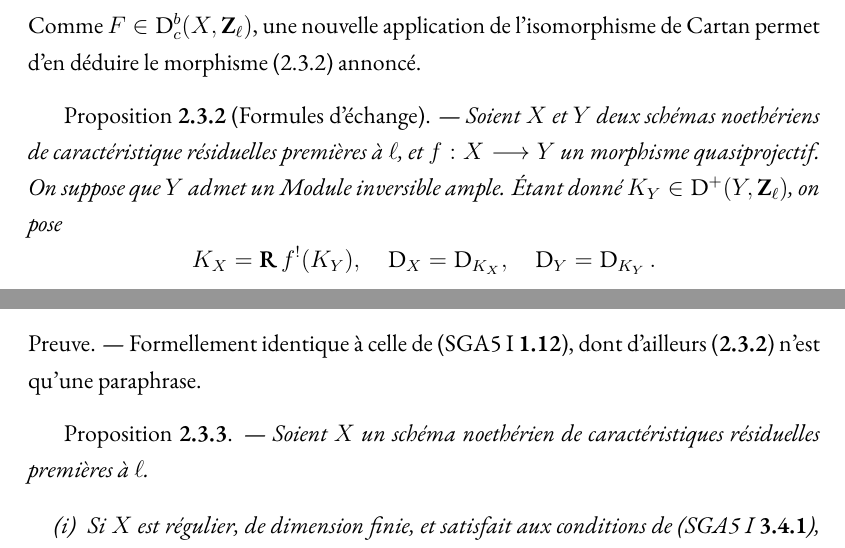
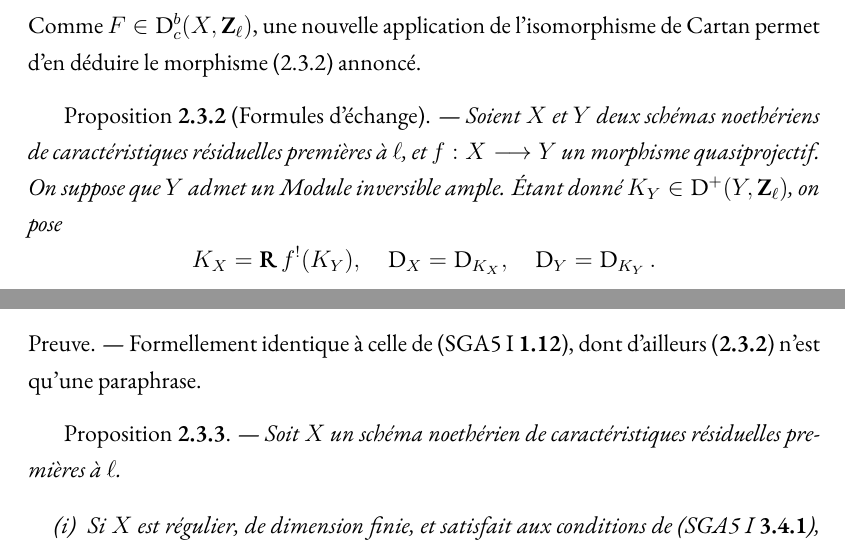
Before and after one commit to carmonamateo/categories-derivees-en-cohomologie-l-adique, a LaTeX thesis (main.tex, which reads chIII/III2.tex): two parts of page 194 of 207, joined at a grey line, cut so that both start at the same text. Compiled offline with XeLaTeX.

Commit message:
Update III2.tex

```diff
--- a/chIII/III2.tex
+++ b/chIII/III2.tex
@@ -145,7 +145,7 @@ $$
 Comme $F \in \D^b_c(X, \mathbf{Z}_\ell)$, une nouvelle application de l'isomorphisme de Cartan permet d'en déduire le morphisme (2.3.2) annoncé.
 \vskip .3cm
 {
-Proposition {\bf 2.3.2} (Formules d'échange). --- \it Soient $X$ et $Y$ deux schémas noethériens de caractéristique résiduelles premières à $\ell$, et $f: X \to Y$ un morphisme quasiprojectif. On suppose que $Y$ admet un Module inversible ample. Étant donné $K_Y \in \D^+(Y, \mathbf{Z}_\ell)$, on pose
+Proposition {\bf 2.3.2} (Formules d'échange). --- \it Soient $X$ et $Y$ deux schémas noethériens de caractéristiques résiduelles premières à $\ell$, et $f: X \to Y$ un morphisme quasiprojectif. On suppose que $Y$ admet un Module inversible ample. Étant donné $K_Y \in \D^+(Y, \mathbf{Z}_\ell)$, on pose
 $$
 K_X = \bRd f^!(K_Y), \quad \D_X = \D_{K_X}, \quad \D_Y = \D_{K_Y}.
 $$
@@ -176,7 +176,7 @@ $$
 Preuve. --- Formellement identique à celle de (SGA5 I {\bf 1.12}), dont d'ailleurs ({\bf 2.3.2}) n'est qu'une paraphrase.
 \vskip .3cm
 {
-Proposition {\bf 2.3.3}. --- \it Soient $X$ un schéma noethérien de caractéristiques résiduelles premières à $\ell$.
+Proposition {\bf 2.3.3}. --- \it Soit $X$ un schéma noethérien de caractéristiques résiduelles premières à $\ell$.
 \begin{itemize}
     \item[(i)] Si $X$ est régulier, de dimension finie, et satisfait aux conditions de (SGA5 I {\bf 3.4.1}), le complexe $\mathbf{Z}_\ell$ est dualisant sur $X$.
     \item[(ii)] Si $X$ est régulier excellent de caractéristique 0, et admet un Module inversible ample, alors pour tout morphisme quasiprojectif $f: T \to X$, le complexe $\bRd f^!(\mathbf{Z}_\ell)$ est dualisant sur $T$.
```
Also changed, not shown: chIII/III2.tex (2 more changed lines).
